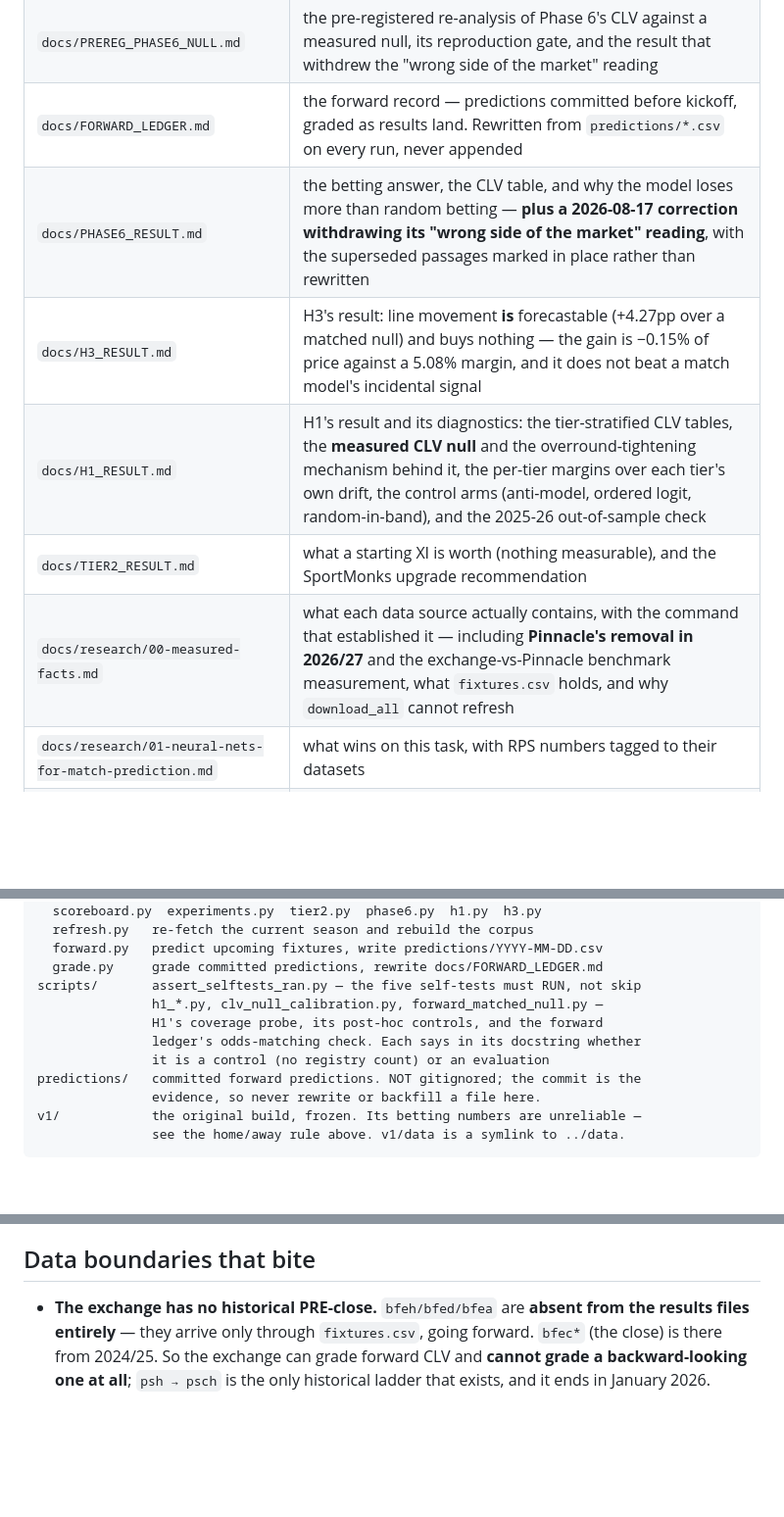
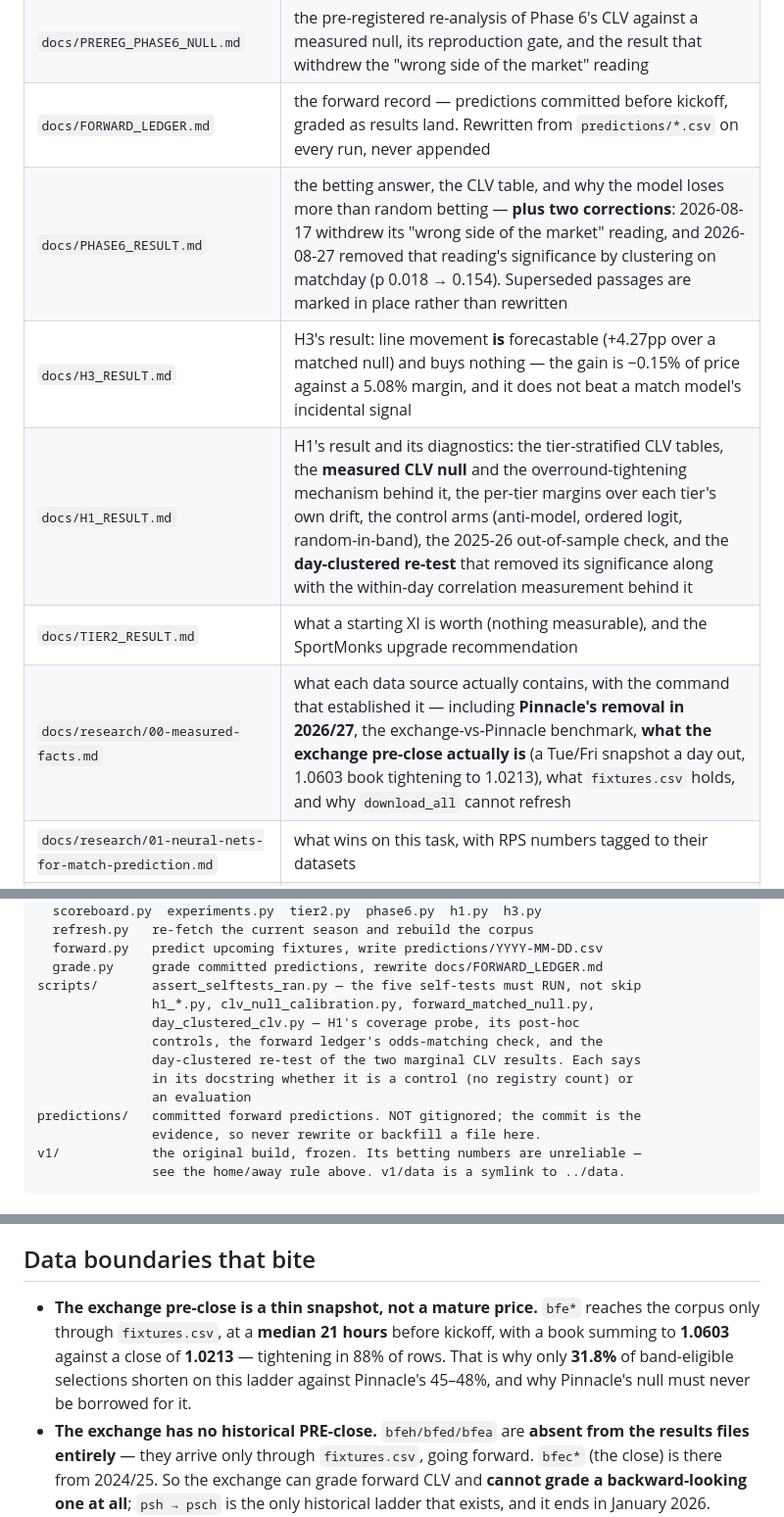
Before and after one commit to tracsj/match-predictor, a Markdown page: CLAUDE.md, 3 parts joined by grey strips. Shown at 98% size. GitHub-like rendering; blank space fills up the shorter version.

```diff
--- a/CLAUDE.md
+++ b/CLAUDE.md
@@ -23,11 +23,11 @@ None of these is `@`-imported — an imported spoke is still always-loaded and s
 | `docs/PREREGISTRATION.md` | the football betting rule, prices and holdout, fixed before any PnL existed |
 | `docs/PREREG_PHASE6_NULL.md` | the pre-registered re-analysis of Phase 6's CLV against a measured null, its reproduction gate, and the result that withdrew the "wrong side of the market" reading |
 | `docs/FORWARD_LEDGER.md` | the forward record — predictions committed before kickoff, graded as results land. Rewritten from `predictions/*.csv` on every run, never appended |
-| `docs/PHASE6_RESULT.md` | the betting answer, the CLV table, and why the model loses more than random betting — **plus a 2026-08-17 correction withdrawing its "wrong side of the market" reading**, with the superseded passages marked in place rather than rewritten |
+| `docs/PHASE6_RESULT.md` | the betting answer, the CLV table, and why the model loses more than random betting — **plus two corrections**: 2026-08-17 withdrew its "wrong side of the market" reading, and 2026-08-27 removed that reading's significance by clustering on matchday (p 0.018 → 0.154). Superseded passages are marked in place rather than rewritten |
 | `docs/H3_RESULT.md` | H3's result: line movement **is** forecastable (+4.27pp over a matched null) and buys nothing — the gain is −0.15% of price against a 5.08% margin, and it does not beat a match model's incidental signal |
-| `docs/H1_RESULT.md` | H1's result and its diagnostics: the tier-stratified CLV tables, the **measured CLV null** and the overround-tightening mechanism behind it, the per-tier margins over each tier's own drift, the control arms (anti-model, ordered logit, random-in-band), and the 2025-26 out-of-sample check |
+| `docs/H1_RESULT.md` | H1's result and its diagnostics: the tier-stratified CLV tables, the **measured CLV null** and the overround-tightening mechanism behind it, the per-tier margins over each tier's own drift, the control arms (anti-model, ordered logit, random-in-band), the 2025-26 out-of-sample check, and the **day-clustered re-test** that removed its significance along with the within-day correlation measurement behind it |
 | `docs/TIER2_RESULT.md` | what a starting XI is worth (nothing measurable), and the SportMonks upgrade recommendation |
-| `docs/research/00-measured-facts.md` | what each data source actually contains, with the command that established it — including **Pinnacle's removal in 2026/27** and the exchange-vs-Pinnacle benchmark measurement, what `fixtures.csv` holds, and why `download_all` cannot refresh |
+| `docs/research/00-measured-facts.md` | what each data source actually contains, with the command that established it — including **Pinnacle's removal in 2026/27**, the exchange-vs-Pinnacle benchmark, **what the exchange pre-close actually is** (a Tue/Fri snapshot a day out, 1.0603 book tightening to 1.0213), what `fixtures.csv` holds, and why `download_all` cannot refresh |
 | `docs/research/01-neural-nets-for-match-prediction.md` | what wins on this task, with RPS numbers tagged to their datasets |
 | `docs/research/02-betting-evaluation-and-odds-data.md` | how to build a backtest that would tell you the truth if the model were bad |
 
@@ -90,10 +90,12 @@ src/
   forward.py   predict upcoming fixtures, write predictions/YYYY-MM-DD.csv
   grade.py     grade committed predictions, rewrite docs/FORWARD_LEDGER.md
 scripts/       assert_selftests_ran.py — the five self-tests must RUN, not skip
-               h1_*.py, clv_null_calibration.py, forward_matched_null.py —
-               H1's coverage probe, its post-hoc controls, and the forward
-               ledger's odds-matching check. Each says in its docstring whether
-               it is a control (no registry count) or an evaluation
+               h1_*.py, clv_null_calibration.py, forward_matched_null.py,
+               day_clustered_clv.py — H1's coverage probe, its post-hoc
+               controls, the forward ledger's odds-matching check, and the
+               day-clustered re-test of the two marginal CLV results. Each says
+               in its docstring whether it is a control (no registry count) or
+               an evaluation
 predictions/   committed forward predictions. NOT gitignored; the commit is the
                evidence, so never rewrite or backfill a file here.
 v1/            the original build, frozen. Its betting numbers are unreliable —
@@ -111,6 +113,7 @@ v1/            the original build, frozen. Its betting numbers are unreliable
 
 ## Data boundaries that bite
 
+- **The exchange pre-close is a thin snapshot, not a mature price.** `bfe*` reaches the corpus only through `fixtures.csv`, at a **median 21 hours** before kickoff, with a book summing to **1.0603** against a close of **1.0213** — tightening in 88% of rows. That is why only **31.8%** of band-eligible selections shorten on this ladder against Pinnacle's 45–48%, and why Pinnacle's null must never be borrowed for it.
 - **The exchange has no historical PRE-close.** `bfeh/bfed/bfea` are **absent from the results files entirely** — they arrive only through `fixtures.csv`, going forward. `bfec*` (the close) is there from 2024/25. So the exchange can grade forward CLV and **cannot grade a backward-looking one at all**; `psh → psch` is the only historical ladder that exists, and it ends in January 2026. Measured with `scripts/h1_holdout_coverage.py`.
 - **Some "odds" are not odds.** 29 cells across 12 columns carry a price ≤ 1.0 — missing data wearing a number, which `notna()` does not catch and `np.nan_to_num` turns into a huge finite feature with no error and no NaN. Three are **1X2 closing** columns (`b365ca`, `maxca`, `avgca`). Nothing reported has moved, because a zero scores EV −1 and can never be a rule's argmax, and `min_odds` excludes it again — but **anything building features from raw prices must filter `> 1.0`**, as `build_frame()` in `src/h3.py` does. `tests/test_price_sanity.py` sweeps every odds column and fails on any new occurrence.
 - **Pinnacle is gone.** Closing odds run 2012/13 → **2026-01-14**, decaying from October 2025, and the columns are **absent from the 2026/27 schema entirely** — removed, not empty. Grade forward work against the **Betfair Exchange close** (`bfec*`, from 2024/25, ~100% covered). Do not fall back to Bet365 or market-average and call it the closing line.
```
Also changed, not shown: docs/PROGRAMME.md (+25 -1 lines), 1 other file.
